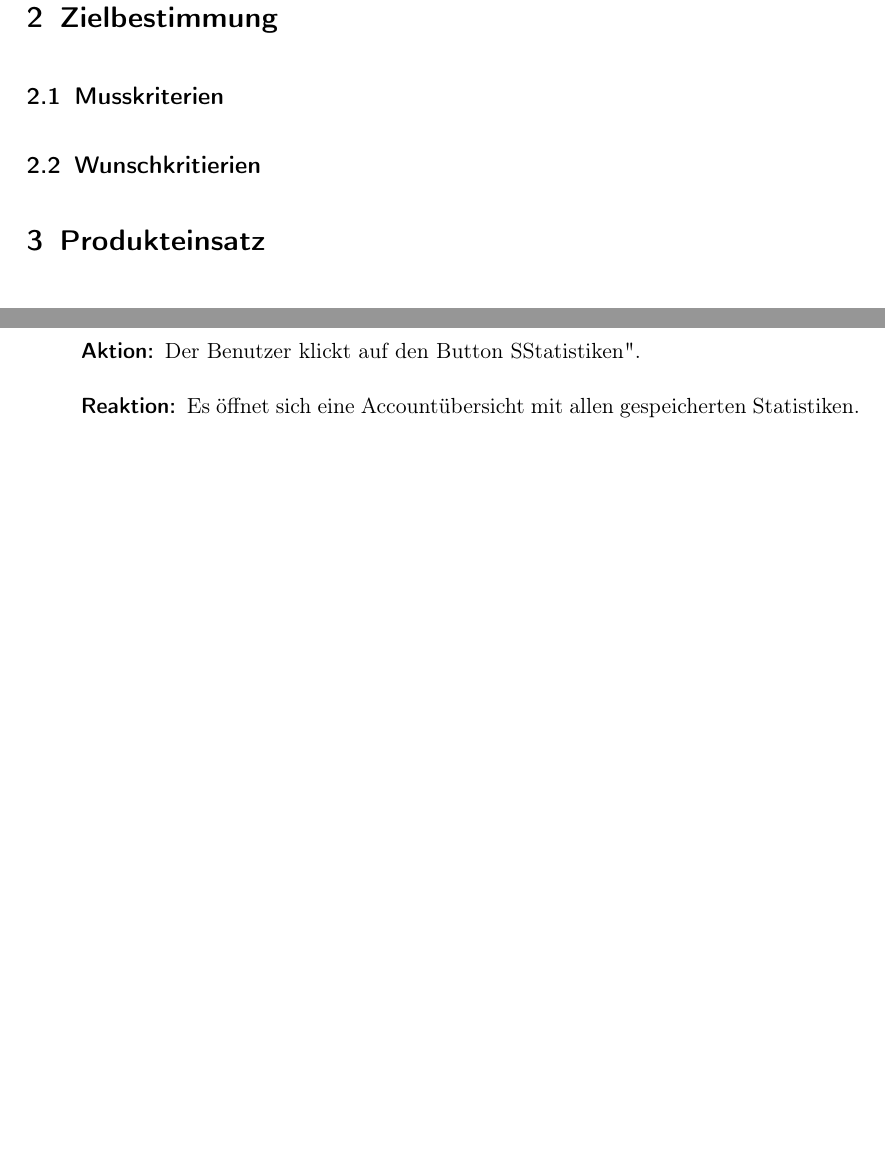
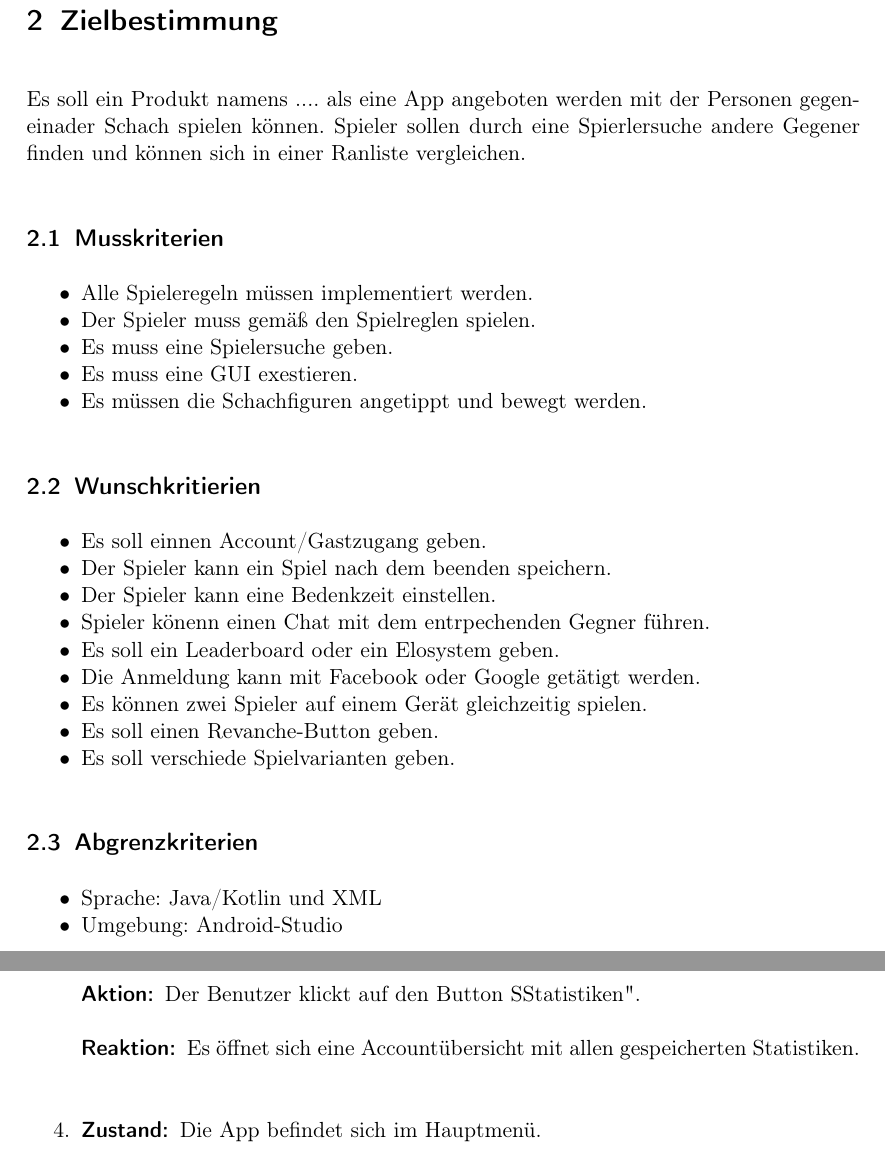
Before and after one commit to DrMopiti/pse, a LaTeX document (Pflichtenheft/Pflichtenheft.tex): two parts of pages 2 and 7 of 10 before the commit and two parts of pages 2 and 8 of 10 after it, joined at a grey line, cut so that both start at the same text, the shorter picture padded with empty space. Compiled offline with pdfLaTeX.

Commit message:
Muss und Wunschkriterien und Zielbestimmung

```diff
--- a/Pflichtenheft/Pflichtenheft.tex
+++ b/Pflichtenheft/Pflichtenheft.tex
@@ -21,8 +21,32 @@ bookmarks=true,%
 	\end{titlepage}
 \section{Einleitung}
 \section{Zielbestimmung}
+Es soll ein Produkt namens .... als eine App angeboten werden mit der Personen gegeneinader Schach spielen können. Spieler sollen durch eine Spierlersuche andere Gegener finden und können sich in einer Ranliste vergleichen.
 \subsection{Musskriterien}
+\begin{itemize}[nosep]
+\item Alle Spieleregeln müssen implementiert werden.
+\item Der Spieler muss gemäß den Spielreglen spielen.
+\item Es muss eine Spielersuche geben.
+\item Es muss eine GUI exestieren.
+\item Es müssen die Schachfiguren angetippt und bewegt werden.
+\end{itemize}
 \subsection{Wunschkritierien}
+\begin{itemize}[nosep]
+\item Es soll einnen Account/Gastzugang geben.
+\item Der Spieler kann ein Spiel nach dem beenden speichern.
+\item Der Spieler kann eine Bedenkzeit einstellen.
+\item Spieler könenn einen Chat mit dem entrpechenden Gegner führen.
+\item Es soll ein Leaderboard oder ein Elosystem geben.
+\item Die Anmeldung kann mit Facebook oder Google getätigt werden.
+\item Es können zwei Spieler auf einem Gerät gleichzeitig spielen.
+\item Es soll einen Revanche-Button geben.
+\item Es soll verschiede Spielvarianten geben.
+\end{itemize}
+\subsection{Abgrenzkriterien}
+\begin{itemize}[nosep]
+\item Sprache: Java/Kotlin und XML
+\item Umgebung: Android-Studio
+\end{itemize}
 \section{Produkteinsatz}
 	\subsection{Anwendungsbereich}
 
```
Also changed, not shown: Pflichtenheft/Pflichtenheft.pdf (added).
